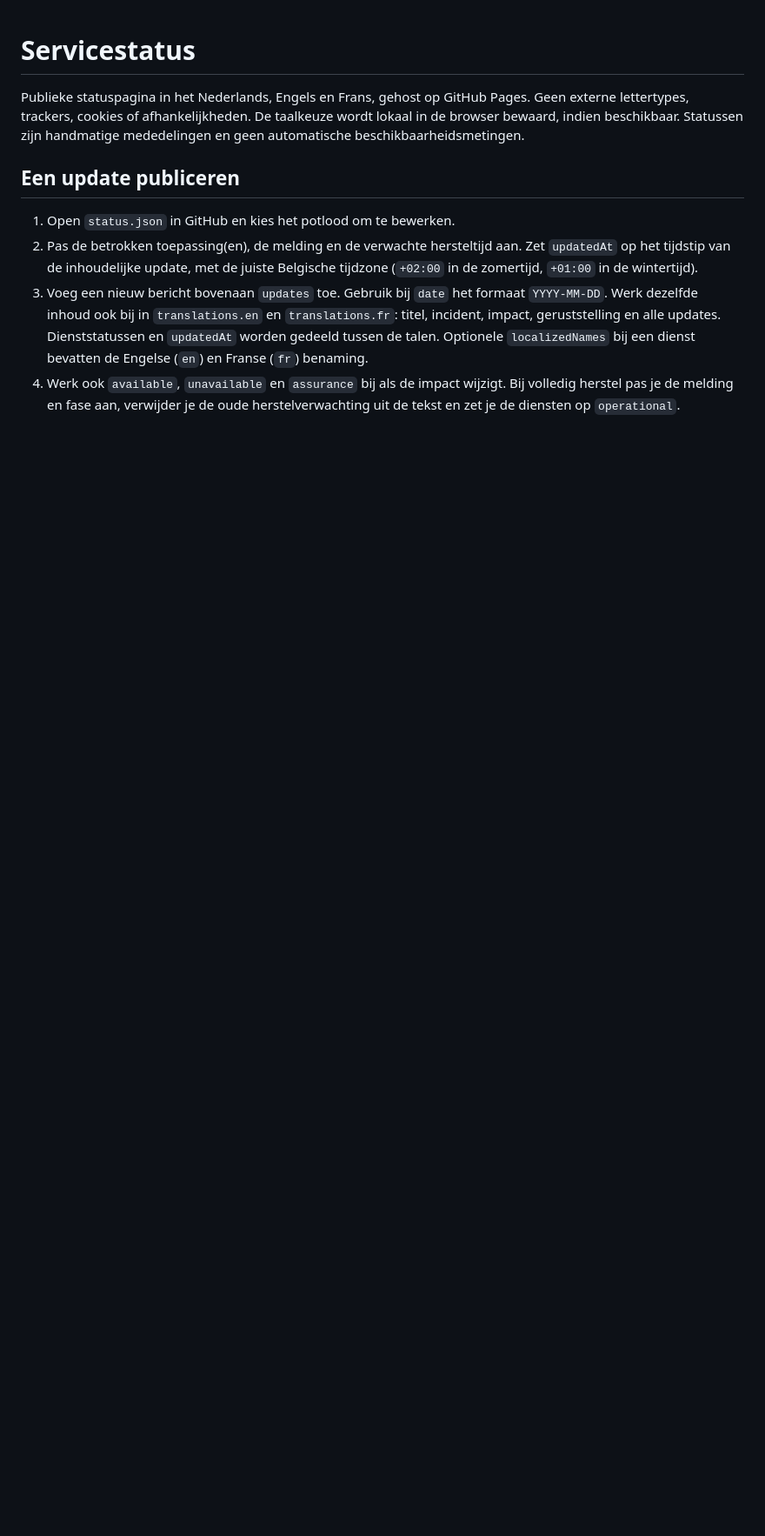
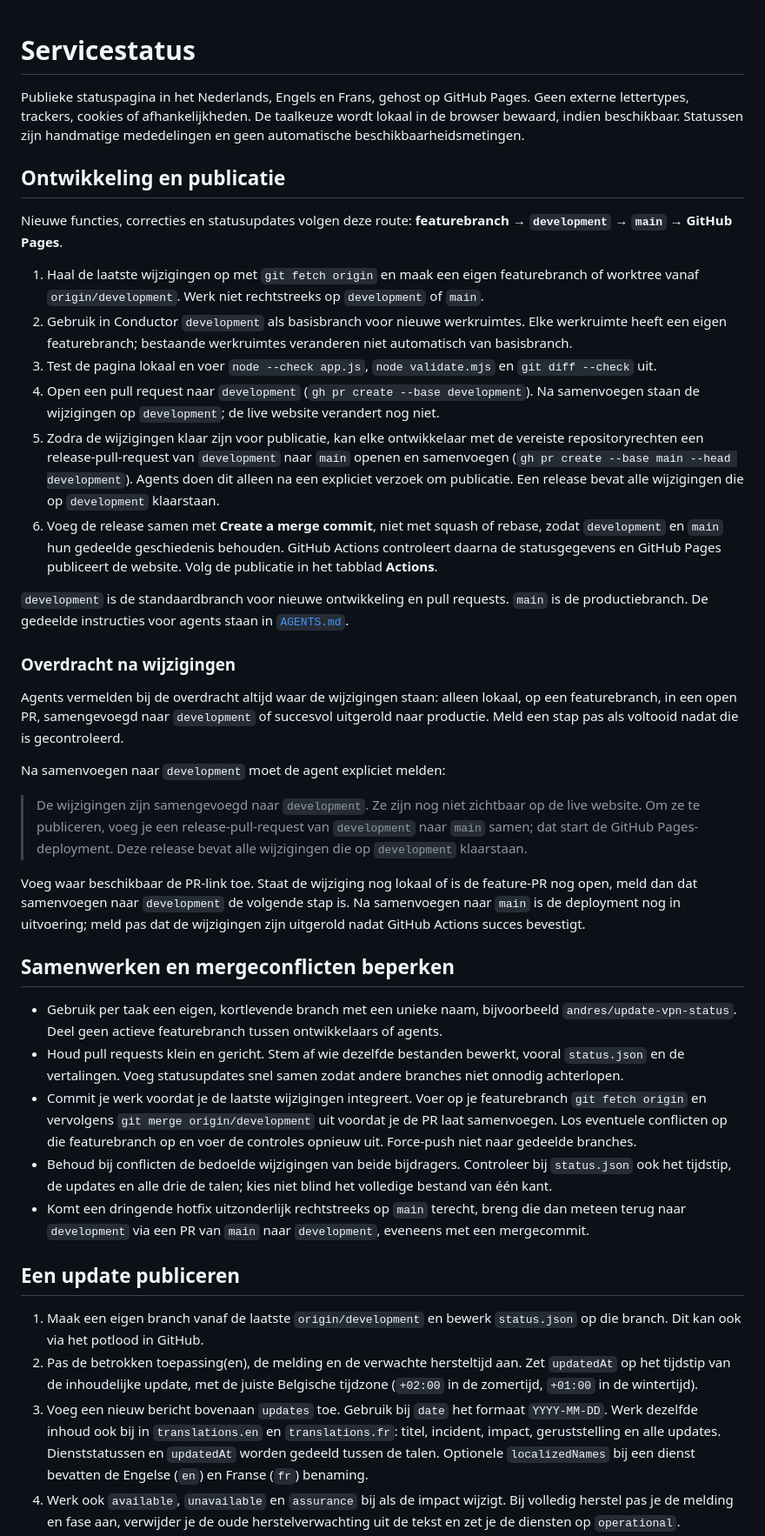
Before and after one commit to AndresSandersNxt/service-status, a Markdown page: README.md, the part around one of its changes. Shown at 87% size. Drawn GitHub-style; blank space fills up the shorter version.

Commit message:
Document development and release workflow for contributors

```diff
--- a/README.md
+++ b/README.md
@@ -2,9 +2,40 @@
 
 Publieke statuspagina in het Nederlands, Engels en Frans, gehost op GitHub Pages. Geen externe lettertypes, trackers, cookies of afhankelijkheden. De taalkeuze wordt lokaal in de browser bewaard, indien beschikbaar. Statussen zijn handmatige mededelingen en geen automatische beschikbaarheidsmetingen.
 
+## Ontwikkeling en publicatie
+
+Nieuwe functies, correcties en statusupdates volgen deze route: **featurebranch → `development` → `main` → GitHub Pages**.
+
+1. Haal de laatste wijzigingen op met `git fetch origin` en maak een eigen featurebranch of worktree vanaf `origin/development`. Werk niet rechtstreeks op `development` of `main`.
+2. Gebruik in Conductor `development` als basisbranch voor nieuwe werkruimtes. Elke werkruimte heeft een eigen featurebranch; bestaande werkruimtes veranderen niet automatisch van basisbranch.
+3. Test de pagina lokaal en voer `node --check app.js`, `node validate.mjs` en `git diff --check` uit.
+4. Open een pull request naar `development` (`gh pr create --base development`). Na samenvoegen staan de wijzigingen op `development`; de live website verandert nog niet.
+5. Zodra de wijzigingen klaar zijn voor publicatie, kan elke ontwikkelaar met de vereiste repositoryrechten een release-pull-request van `development` naar `main` openen en samenvoegen (`gh pr create --base main --head development`). Agents doen dit alleen na een expliciet verzoek om publicatie. Een release bevat alle wijzigingen die op `development` klaarstaan.
+6. Voeg de release samen met **Create a merge commit**, niet met squash of rebase, zodat `development` en `main` hun gedeelde geschiedenis behouden. GitHub Actions controleert daarna de statusgegevens en GitHub Pages publiceert de website. Volg de publicatie in het tabblad **Actions**.
+
+`development` is de standaardbranch voor nieuwe ontwikkeling en pull requests. `main` is de productiebranch. De gedeelde instructies voor agents staan in [`AGENTS.md`](AGENTS.md).
+
+### Overdracht na wijzigingen
+
+Agents vermelden bij de overdracht altijd waar de wijzigingen staan: alleen lokaal, op een featurebranch, in een open PR, samengevoegd naar `development` of succesvol uitgerold naar productie. Meld een stap pas als voltooid nadat die is gecontroleerd.
+
+Na samenvoegen naar `development` moet de agent expliciet melden:
+
+> De wijzigingen zijn samengevoegd naar `development`. Ze zijn nog niet zichtbaar op de live website. Om ze te publiceren, voeg je een release-pull-request van `development` naar `main` samen; dat start de GitHub Pages-deployment. Deze release bevat alle wijzigingen die op `development` klaarstaan.
+
+Voeg waar beschikbaar de PR-link toe. Staat de wijziging nog lokaal of is de feature-PR nog open, meld dan dat samenvoegen naar `development` de volgende stap is. Na samenvoegen naar `main` is de deployment nog in uitvoering; meld pas dat de wijzigingen zijn uitgerold nadat GitHub Actions succes bevestigt.
+
+## Samenwerken en mergeconflicten beperken
+
+- Gebruik per taak een eigen, kortlevende branch met een unieke naam, bijvoorbeeld `andres/update-vpn-status`. Deel geen actieve featurebranch tussen ontwikkelaars of agents.
+- Houd pull requests klein en gericht. Stem af wie dezelfde bestanden bewerkt, vooral `status.json` en de vertalingen. Voeg statusupdates snel samen zodat andere branches niet onnodig achterlopen.
+- Commit je werk voordat je de laatste wijzigingen integreert. Voer op je featurebranch `git fetch origin` en vervolgens `git merge origin/development` uit voordat je de PR laat samenvoegen. Los eventuele conflicten op die featurebranch op en voer de controles opnieuw uit. Force-push niet naar gedeelde branches.
+- Behoud bij conflicten de bedoelde wijzigingen van beide bijdragers. Controleer bij `status.json` ook het tijdstip, de updates en alle drie de talen; kies niet blind het volledige bestand van één kant.
+- Komt een dringende hotfix uitzonderlijk rechtstreeks op `main` terecht, breng die dan meteen terug naar `development` via een PR van `main` naar `development`, eveneens met een mergecommit.
+
 ## Een update publiceren
 
-1. Open `status.json` in GitHub en kies het potlood om te bewerken.
+1. Maak een eigen branch vanaf de laatste `origin/development` en bewerk `status.json` op die branch. Dit kan ook via het potlood in GitHub.
 2. Pas de betrokken toepassing(en), de melding en de verwachte hersteltijd aan. Zet `updatedAt` op het tijdstip van de inhoudelijke update, met de juiste Belgische tijdzone (`+02:00` in de zomertijd, `+01:00` in de wintertijd).
 3. Voeg een nieuw bericht bovenaan `updates` toe. Gebruik bij `date` het formaat `YYYY-MM-DD`. Werk dezelfde inhoud ook bij in `translations.en` en `translations.fr`: titel, incident, impact, geruststelling en alle updates. Dienststatussen en `updatedAt` worden gedeeld tussen de talen. Optionele `localizedNames` bij een dienst bevatten de Engelse (`en`) en Franse (`fr`) benaming.
 4. Werk ook `available`, `unavailable` en `assurance` bij als de impact wijzigt. Bij volledig herstel pas je de melding en fase aan, verwijder je de oude herstelverwachting uit de tekst en zet je de diensten op `operational`.
```
Also changed, not shown: other parts of README.md (+1 -1 lines), AGENTS.md (added, +31 -0 lines).
